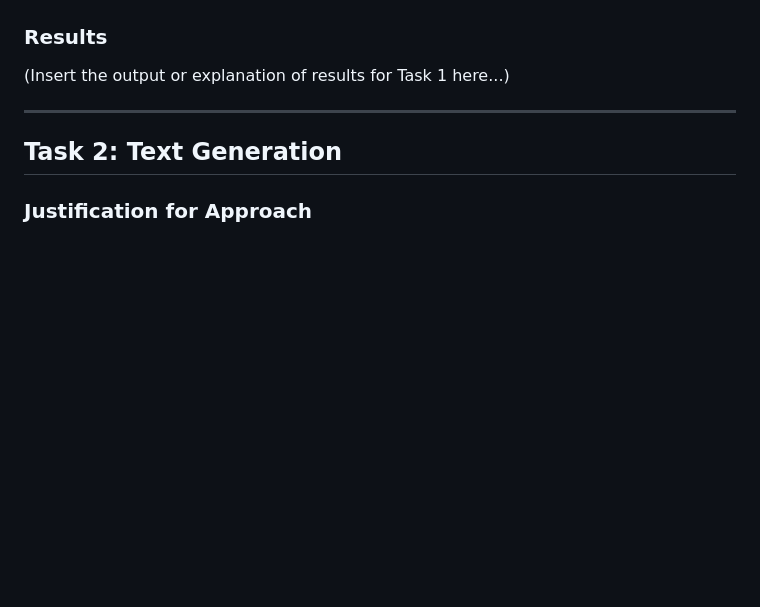
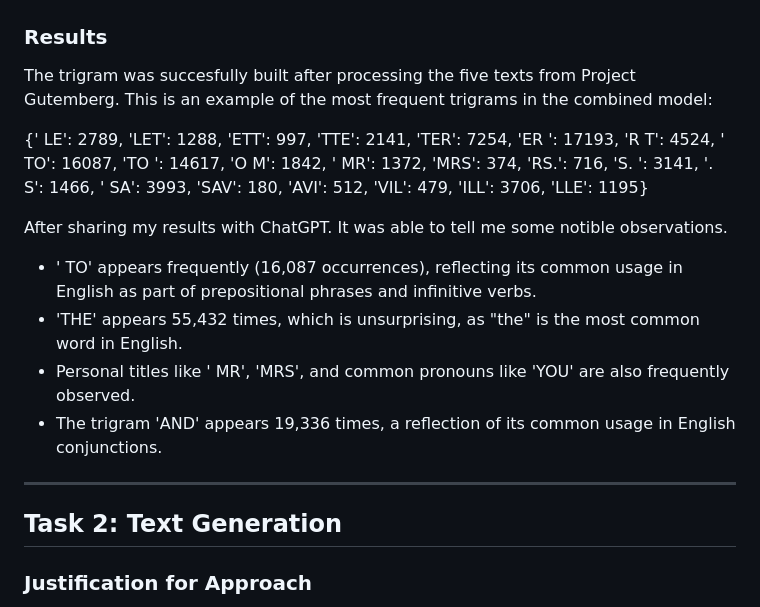
Before and after one commit to JamesDoonan1/emerging-technologies, a Markdown page: README.md, the part around one of its changes. Rendered like a GitHub page; blank space fills up the shorter version.

```diff
--- a/README.md
+++ b/README.md
@@ -45,6 +60,14 @@ This project submission includes four tasks and a final project (ELIZA chatbot)
 
 ### Results
-(Insert the output or explanation of results for Task 1 here...)
+The trigram was succesfully built after processing the five texts from Project Gutemberg. This is an example of the most frequent trigrams in the combined model:
+
+{' LE': 2789, 'LET': 1288, 'ETT': 997, 'TTE': 2141, 'TER': 7254, 'ER ': 17193, 'R T': 4524, ' TO': 16087, 'TO ': 14617, 'O M': 1842, ' MR': 1372, 'MRS': 374, 'RS.': 716, 'S. ': 3141, '. S': 1466, ' SA': 3993, 'SAV': 180, 'AVI': 512, 'VIL': 479, 'ILL': 3706, 'LLE': 1195}
+
+After sharing my results with ChatGPT. It was able to tell me some notible observations.
+* ' TO' appears frequently (16,087 occurrences), reflecting its common usage in English as part of prepositional phrases and infinitive verbs.
+* 'THE' appears 55,432 times, which is unsurprising, as "the" is the most common word in English.
+* Personal titles like ' MR', 'MRS', and common pronouns like 'YOU' are also frequently observed.
+* The trigram 'AND' appears 19,336 times, a reflection of its common usage in English conjunctions.
 
 ---
 
```
Also changed, not shown: other parts of README.md (+18 -3 lines).
